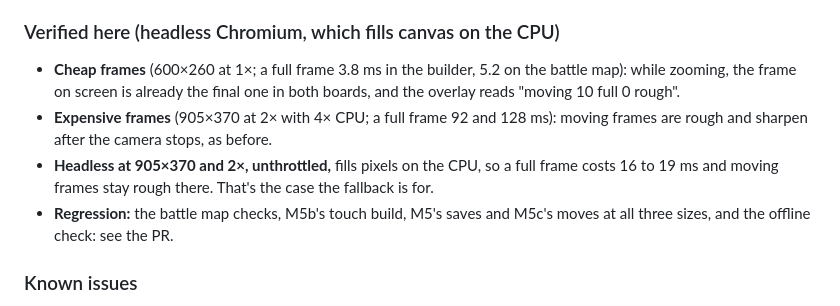
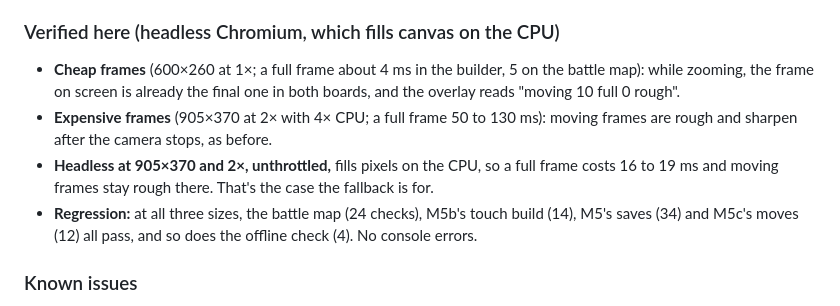
Before and after one commit to RCJLabs/Space-Wrecked, a Markdown page: PROGRESS.md, the part around the change. Rendered like a GitHub page.

Commit message:
PROGRESS: regression results for the sharp-frames fix
Co-Authored-By: Claude Opus 5.5 <noreply@anthropic.com>
Claude-Session: https://claude.ai/code/session_01AhhBWXPg26kZZcbKJup4Qx

```diff
--- a/PROGRESS.md
+++ b/PROGRESS.md
@@ -21,10 +21,10 @@ Evan, on the Fold: "Zooming and unzooming causes the ship to go blurry. Is that
 
 ### Verified here (headless Chromium, which fills canvas on the CPU)
 
-- **Cheap frames** (600×260 at 1×; a full frame 3.8 ms in the builder, 5.2 on the battle map): while zooming, the frame on screen is already the final one in both boards, and the overlay reads "moving 10 full 0 rough".
-- **Expensive frames** (905×370 at 2× with 4× CPU; a full frame 92 and 128 ms): moving frames are rough and sharpen after the camera stops, as before.
+- **Cheap frames** (600×260 at 1×; a full frame about 4 ms in the builder, 5 on the battle map): while zooming, the frame on screen is already the final one in both boards, and the overlay reads "moving 10 full 0 rough".
+- **Expensive frames** (905×370 at 2× with 4× CPU; a full frame 50 to 130 ms): moving frames are rough and sharpen after the camera stops, as before.
 - **Headless at 905×370 and 2×, unthrottled,** fills pixels on the CPU, so a full frame costs 16 to 19 ms and moving frames stay rough there. That's the case the fallback is for.
-- **Regression:** the battle map checks, M5b's touch build, M5's saves and M5c's moves at all three sizes, and the offline check: see the PR.
+- **Regression:** at all three sizes, the battle map (24 checks), M5b's touch build (14), M5's saves (34) and M5c's moves (12) all pass, and so does the offline check (4). No console errors.
 
 ### Known issues
 
```
